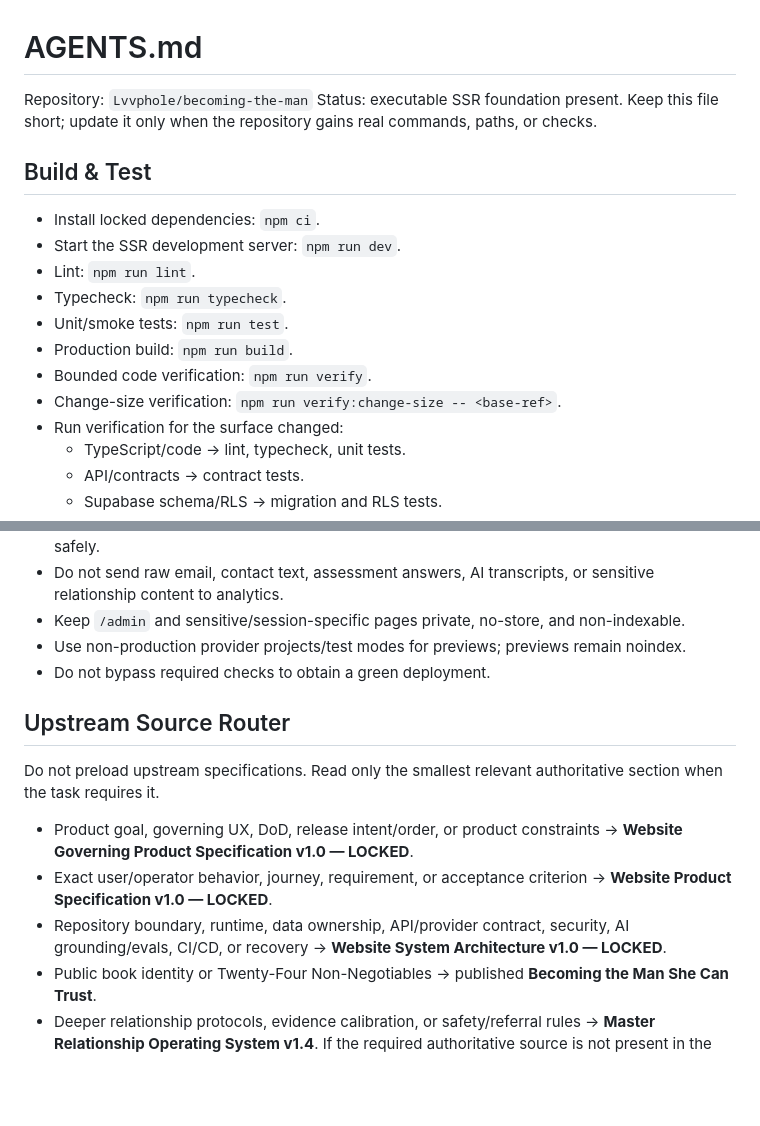
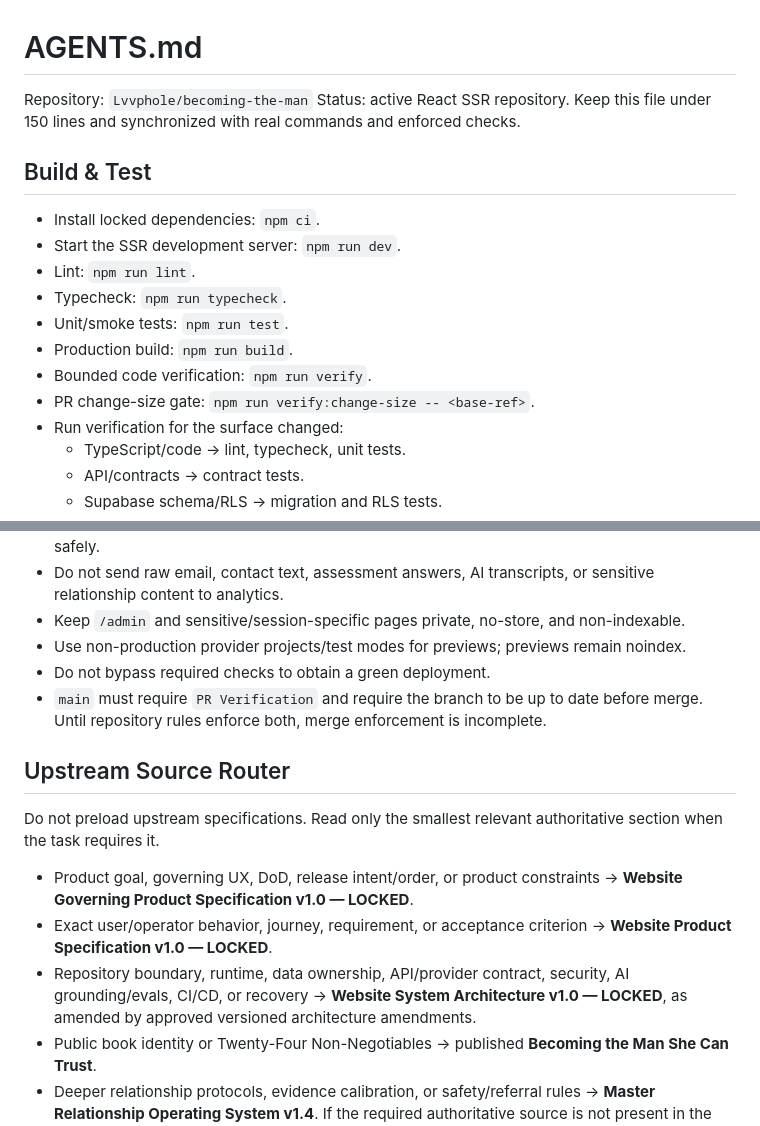
Before and after one commit to Lvvphole/becoming-the-man, a Markdown page: AGENTS.md, 2 parts joined by grey strips. Drawn GitHub-style; blank space fills up the shorter version.

Commit message:
fix: preserve governance while documenting exception evidence

```diff
--- a/AGENTS.md
+++ b/AGENTS.md
@@ -1,7 +1,7 @@
 # AGENTS.md
 
 Repository: `Lvvphole/becoming-the-man`
-Status: executable SSR foundation present. Keep this file short; update it only when the repository gains real commands, paths, or checks.
+Status: active React SSR repository. Keep this file under 150 lines and synchronized with real commands and enforced checks.
 
 ## Build & Test
 - Install locked dependencies: `npm ci`.
@@ -11,7 +11,7 @@ Status: executable SSR foundation present. Keep this file short; update it only
 - Unit/smoke tests: `npm run test`.
 - Production build: `npm run build`.
 - Bounded code verification: `npm run verify`.
-- Change-size verification: `npm run verify:change-size -- <base-ref>`.
+- PR change-size gate: `npm run verify:change-size -- <base-ref>`.
 - Run verification for the surface changed:
   - TypeScript/code -> lint, typecheck, unit tests.
   - API/contracts -> contract tests.
@@ -63,12 +63,13 @@ Do not introduce microservices, queues, Kubernetes, custom payment/order systems
 - Keep `/admin` and sensitive/session-specific pages private, no-store, and non-indexable.
 - Use non-production provider projects/test modes for previews; previews remain noindex.
 - Do not bypass required checks to obtain a green deployment.
+- `main` must require `PR Verification` and require the branch to be up to date before merge. Until repository rules enforce both, merge enforcement is incomplete.
 
 ## Upstream Source Router
 Do not preload upstream specifications. Read only the smallest relevant authoritative section when the task requires it.
 - Product goal, governing UX, DoD, release intent/order, or product constraints -> **Website Governing Product Specification v1.0 — LOCKED**.
 - Exact user/operator behavior, journey, requirement, or acceptance criterion -> **Website Product Specification v1.0 — LOCKED**.
-- Repository boundary, runtime, data ownership, API/provider contract, security, AI grounding/evals, CI/CD, or recovery -> **Website System Architecture v1.0 — LOCKED**.
+- Repository boundary, runtime, data ownership, API/provider contract, security, AI grounding/evals, CI/CD, or recovery -> **Website System Architecture v1.0 — LOCKED**, as amended by approved versioned architecture amendments.
 - Public book identity or Twenty-Four Non-Negotiables -> published **Becoming the Man She Can Trust**.
 - Deeper relationship protocols, evidence calibration, or safety/referral rules -> **Master Relationship Operating System v1.4**.
 If the required authoritative source is not present in the repository or supplied task context, stop and request it. Do not substitute memory or guess.
```
